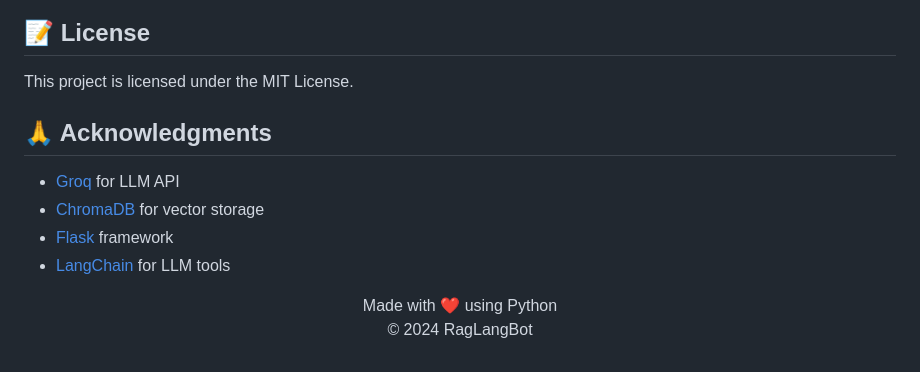
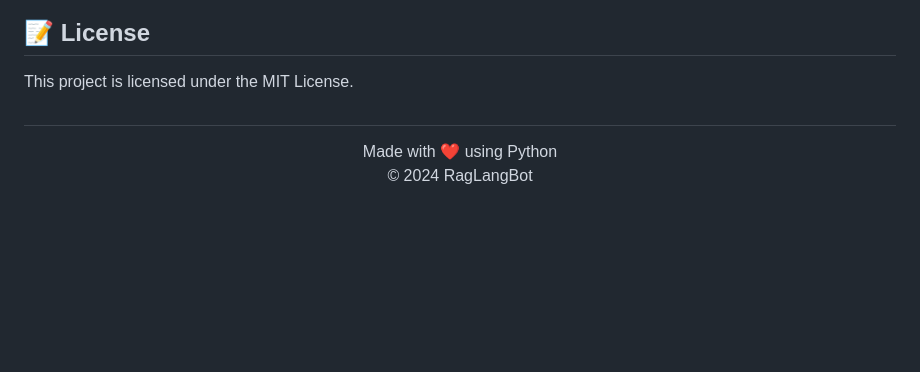
Before and after one commit to kamaldev-hub/RagLangBot, a Markdown page: README.md, the part around the change. GitHub-like rendering; blank space fills up the shorter version.

```diff
--- a/README.md
+++ b/README.md
@@ -156,13 +156,7 @@ flask run
 
 This project is licensed under the MIT License.
 
-## 🙏 Acknowledgments
-
-- [Groq](https://groq.com/) for LLM API
-- [ChromaDB](https://www.trychroma.com/) for vector storage
-- [Flask](https://flask.palletsprojects.com/) framework
-- [LangChain](https://www.langchain.com/) for LLM tools
-
+##
 
 
 <p align="center">
```
